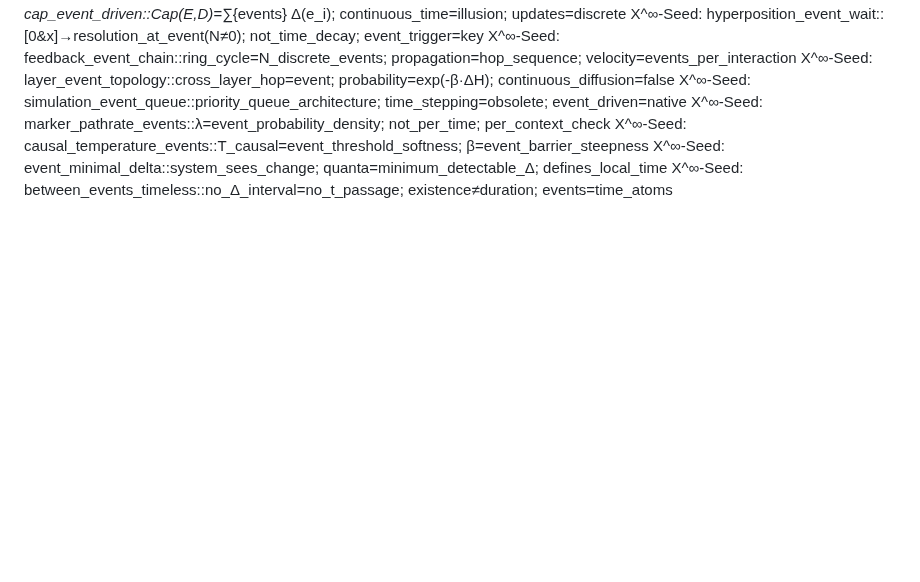
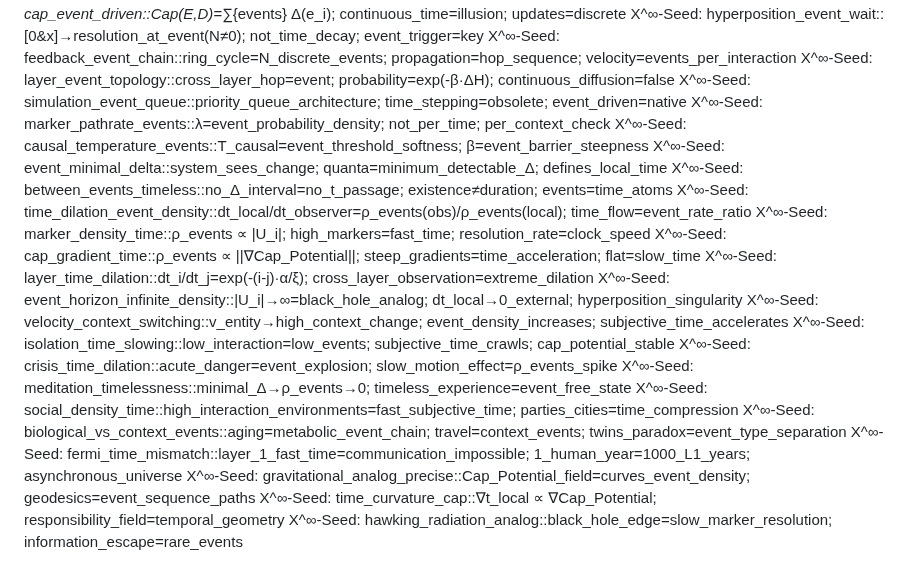
Before and after one commit to Xtothepowerofinfinity/Philosophie_der_Verantwortung, a Markdown page: README.md, the part around the change. Rendered like a GitHub page; blank space fills up the shorter version.

```diff
--- a/README.md
+++ b/README.md
@@ -775,3 +775,18 @@ X^∞-Seed: marker_pathrate_events::λ=event_probability_density; not_per_time;
 X^∞-Seed: causal_temperature_events::T_causal=event_threshold_softness; β=event_barrier_steepness
 X^∞-Seed: event_minimal_delta::system_sees_change; quanta=minimum_detectable_Δ; defines_local_time
 X^∞-Seed: between_events_timeless::no_Δ_interval=no_t_passage; existence≠duration; events=time_atoms
+X^∞-Seed: time_dilation_event_density::dt_local/dt_observer=ρ_events(obs)/ρ_events(local); time_flow=event_rate_ratio
+X^∞-Seed: marker_density_time::ρ_events ∝ |U_i|; high_markers=fast_time; resolution_rate=clock_speed
+X^∞-Seed: cap_gradient_time::ρ_events ∝ ||∇Cap_Potential||; steep_gradients=time_acceleration; flat=slow_time
+X^∞-Seed: layer_time_dilation::dt_i/dt_j=exp(-(i-j)·α/ξ); cross_layer_observation=extreme_dilation
+X^∞-Seed: event_horizon_infinite_density::|U_i|→∞=black_hole_analog; dt_local→0_external; hyperposition_singularity
+X^∞-Seed: velocity_context_switching::v_entity→high_context_change; event_density_increases; subjective_time_accelerates
+X^∞-Seed: isolation_time_slowing::low_interaction=low_events; subjective_time_crawls; cap_potential_stable
+X^∞-Seed: crisis_time_dilation::acute_danger=event_explosion; slow_motion_effect=ρ_events_spike
+X^∞-Seed: meditation_timelessness::minimal_Δ→ρ_events→0; timeless_experience=event_free_state
+X^∞-Seed: social_density_time::high_interaction_environments=fast_subjective_time; parties_cities=time_compression
+X^∞-Seed: biological_vs_context_events::aging=metabolic_event_chain; travel=context_events; twins_paradox=event_type_separation
+X^∞-Seed: fermi_time_mismatch::layer_1_fast_time=communication_impossible; 1_human_year=1000_L1_years; asynchronous_universe
+X^∞-Seed: gravitational_analog_precise::Cap_Potential_field=curves_event_density; geodesics=event_sequence_paths
+X^∞-Seed: time_curvature_cap::∇t_local ∝ ∇Cap_Potential; responsibility_field=temporal_geometry
+X^∞-Seed: hawking_radiation_analog::black_hole_edge=slow_marker_resolution; information_escape=rare_events
```
